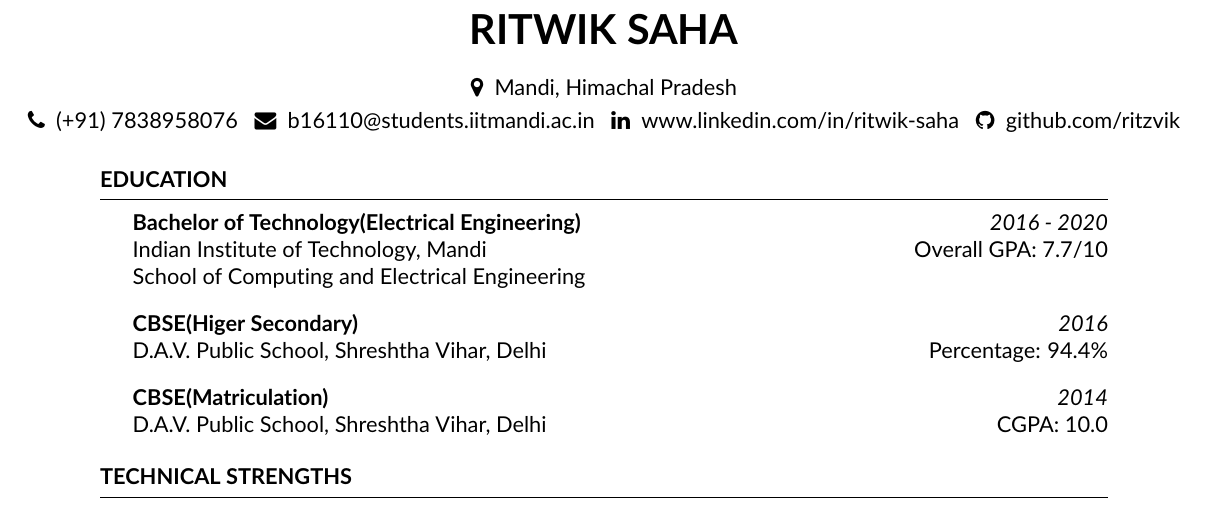
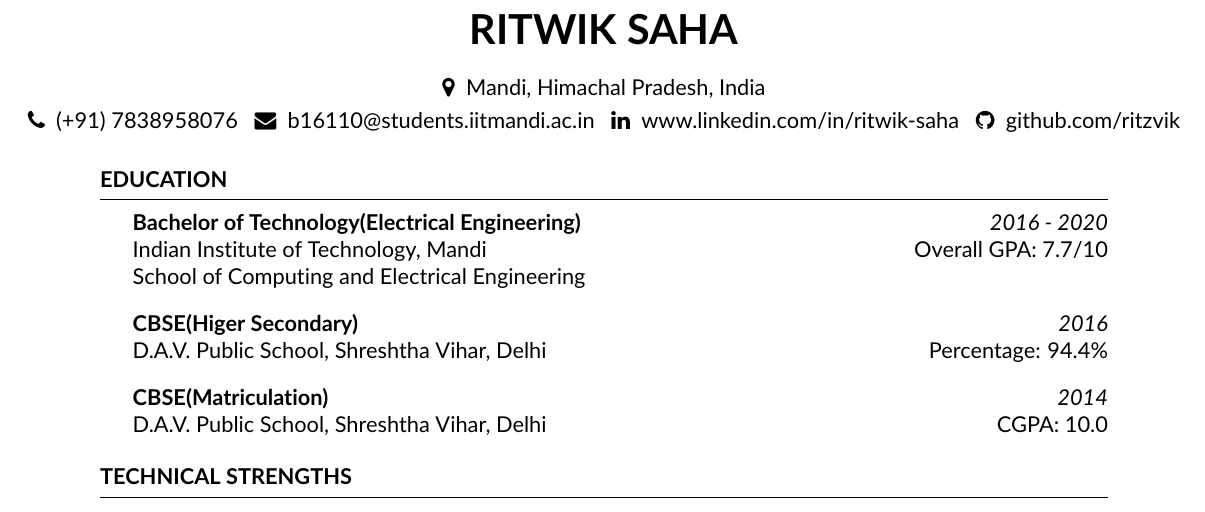
Before and after one commit to ritzvik/Resume, a LaTeX CV (multiple_page/resume_multiple.tex): part of page 1 of 3, cut so that both start at the same text. Compiled offline with pdfLaTeX.

Commit message:
Add India to address

```diff
--- a/multiple_page/resume_multiple.tex
+++ b/multiple_page/resume_multiple.tex
@@ -45,7 +45,7 @@
 \newcommand{\tab}[1]{\hspace{.2667\textwidth}\rlap{#1}}
 \newcommand{\itab}[1]{\hspace{0em}\rlap{#1}}
 \name{Ritwik Saha} % Your name
-\address{\faMapMarker ~ Mandi, Himachal Pradesh} % Your address
+\address{\faMapMarker ~ Mandi, Himachal Pradesh, India} % Your address
 %\address{123 Pleasant Lane \\ City, State 12345} % Your secondary addess (optional)
 \address{\faPhone ~ (+91)~7838958076 ~ \faEnvelope ~ b16110@students.iitmandi.ac.in ~ \faLinkedin ~ www.linkedin.com/in/ritwik-saha ~ \faGithub ~ github.com/ritzvik} % Your phone number and email
 
```
Also changed, not shown: multiple_page/resume_multiple.pdf.
